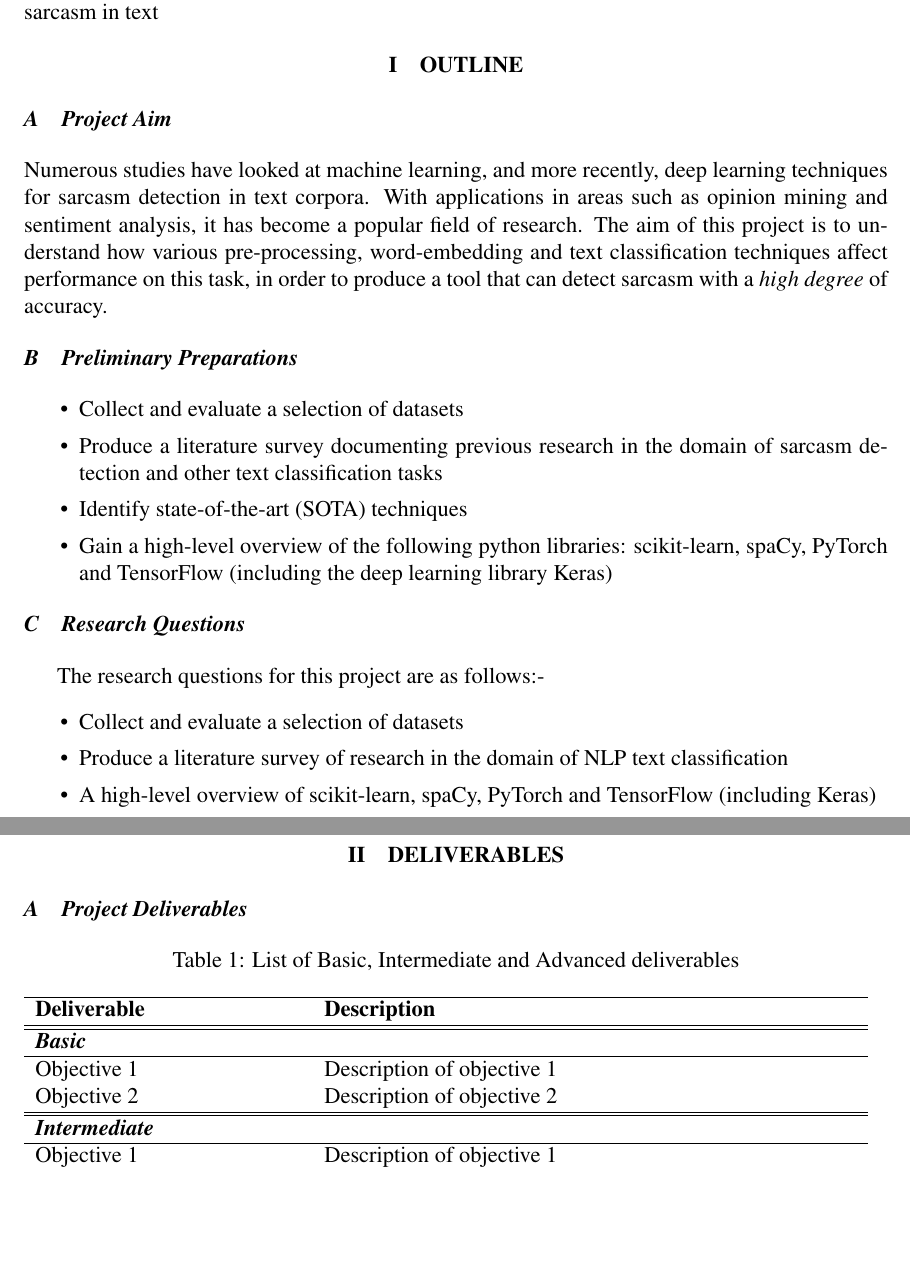
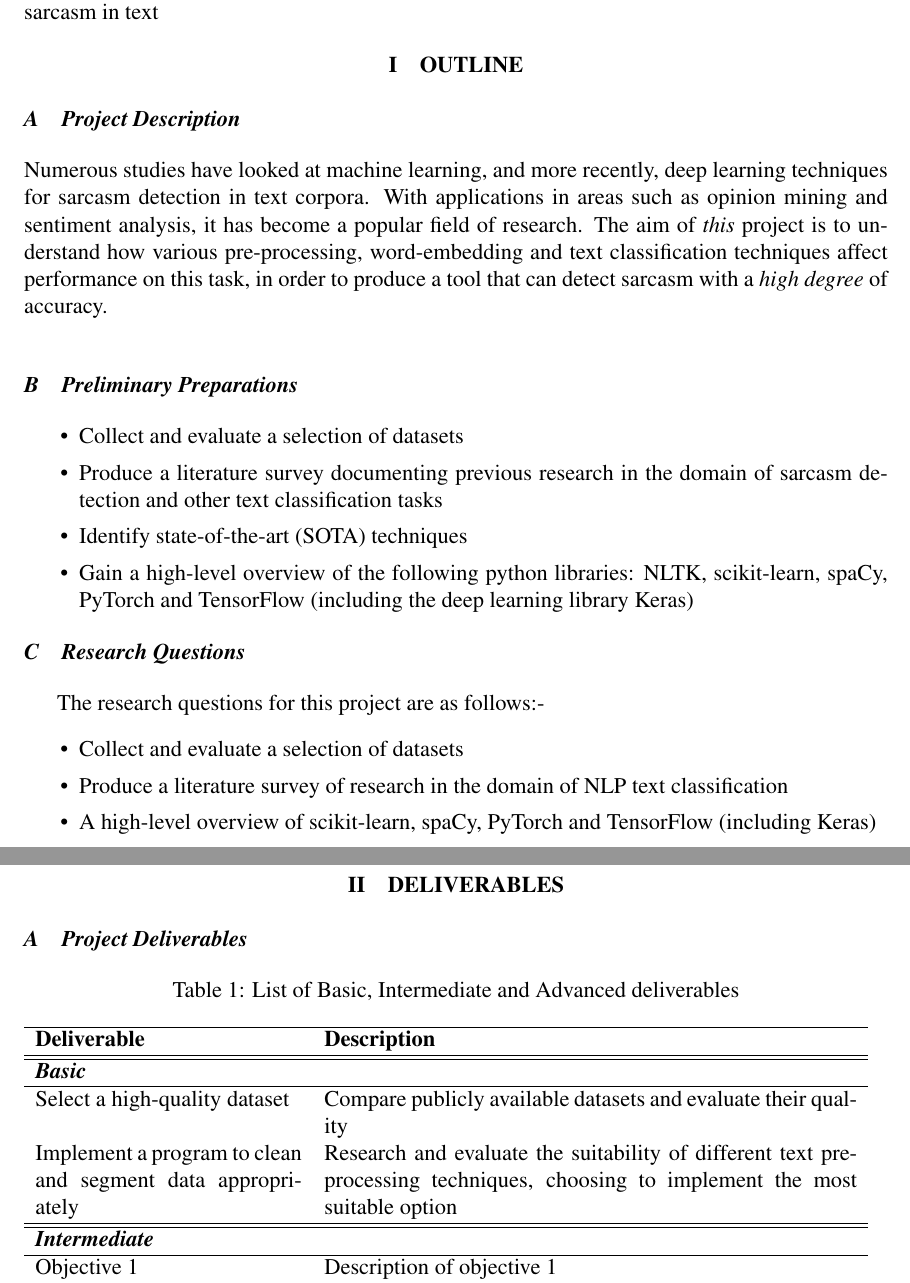
Before and after one commit to mollha/Sarcasm-Detection, a LaTeX document (Project Plan/Project_Plan.tex): two parts of pages 1 and 2 of 2, joined at a grey line, cut so that both start at the same text, the shorter picture padded with empty space. Compiled offline with pdfLaTeX.

Commit message:
Added some basic deliverables

```diff
--- a/Project Plan/Project_Plan.tex
+++ b/Project Plan/Project_Plan.tex
@@ -23,8 +23,8 @@ New title}
 \noindent \textbf{Project title:} An analysis of machine learning and deep learning techniques for the detection of sarcasm in text
 
 \section{Outline}
-\subsection{Project Aim}
-\noindent Numerous studies have looked at machine learning, and more recently, deep learning  techniques for sarcasm detection in text corpora. With applications in areas such as opinion mining and sentiment analysis, it has become a popular field of research. The aim of this project is to understand how various pre-processing, word-embedding and text classification techniques affect performance on this task, in order to produce a tool that can detect sarcasm with a \textit{high degree} of accuracy.
+\subsection{Project Description}
+\noindent Numerous studies have looked at machine learning, and more recently, deep learning  techniques for sarcasm detection in text corpora. With applications in areas such as opinion mining and sentiment analysis, it has become a popular field of research. The aim of \textit{this} project is to understand how various pre-processing, word-embedding and text classification techniques affect performance on this task, in order to produce a tool that can detect sarcasm with a \textit{high degree} of accuracy.\\
 
 \subsection{Preliminary Preparations}
 \begin{itemize}
@@ -32,11 +32,8 @@ New title}
 	\item Collect and evaluate a selection of datasets
 	\item Produce a literature survey documenting previous research in the domain of sarcasm detection and other text classification tasks
 	\item Identify state-of-the-art (SOTA) techniques
-	\item Gain a high-level overview of the following python libraries: scikit-learn, spaCy, PyTorch and TensorFlow (including the deep learning library Keras)
+	\item Gain a high-level overview of the following python libraries: NLTK, scikit-learn, spaCy, PyTorch and TensorFlow (including the deep learning library Keras)
 \end{itemize}
-
-
-
 \subsection{Research Questions}
 The research questions for this project are as follows:-
 \begin{itemize}
@@ -59,8 +56,9 @@ The research questions for this project are as follows:-
 	\hline\hline
 	\multicolumn{2}{l}{\textit{\textbf{Basic}}} \\
 	\hline
-	Objective 1   &  Description of objective 1\\
-	Objective 2   &  Description of objective 2\\
+	Select a high-quality dataset   &  Compare publicly available datasets and evaluate their quality\\
+
+	Implement a program to clean and segment data appropriately   & Research and evaluate the suitability of different text pre-processing techniques, choosing to implement the most suitable option\\
 	\hline \hline
 	\multicolumn{2}{l}{\textit{\textbf{Intermediate}}} \\
 	\hline
```
Also changed, not shown: Project Plan/Deliverables.txt (+0 -2 lines), Project Plan/Project_Plan.pdf, 3 other files.
